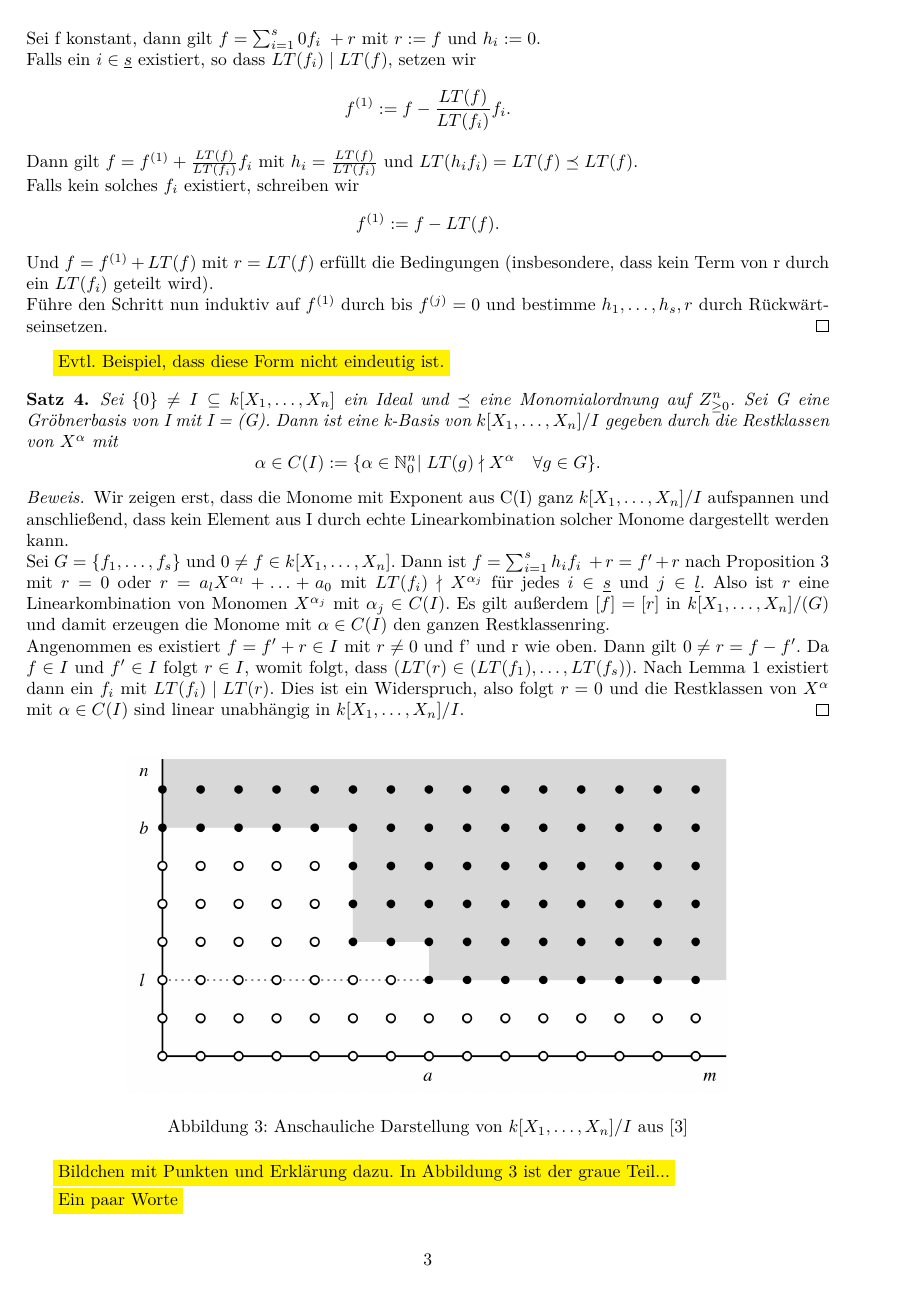
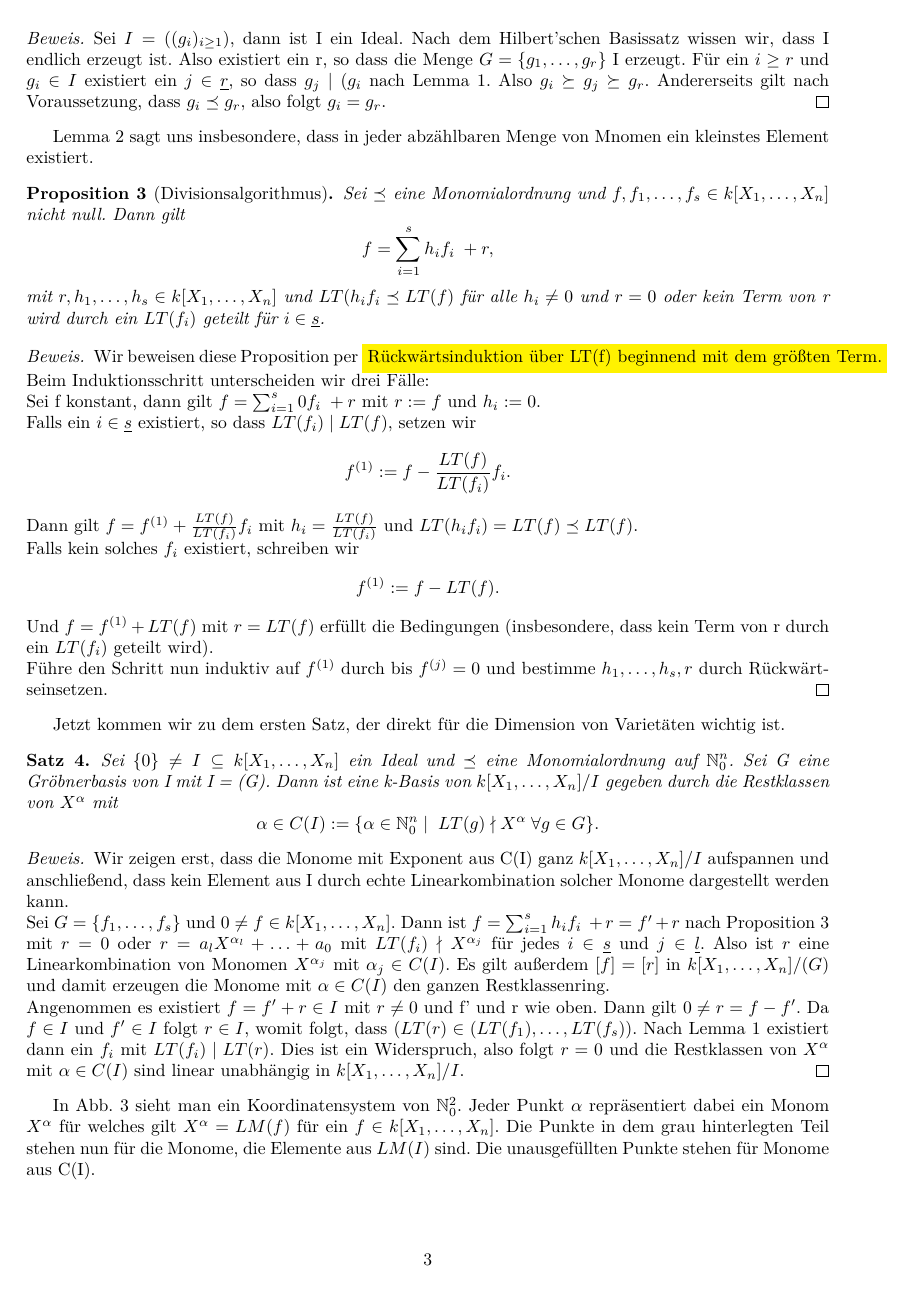
Before and after one commit to emmakatherina/seminar-cobra, a LaTeX document (Dimension.tex): page 3 of 7. The pictures show the PDF file Dimension.pdf that the author committed with the source.

Commit message:
Adding explanatory text to introduction and section 1

```diff
--- a/Dimension.tex
+++ b/Dimension.tex
@@ -70,5 +70,8 @@
 	Im Folgenden interessieren wir uns für die Dimension einer Varietät. Intuitiv würde man
 	die Varietät aus Abb.~\ref{circle} eindimensional und die aus Abb.~\ref{paraboloid}
 	zweidimensional nennen. Bevor wir mit der - etwas längeren - mathematischen Definition einer
-	der Dimension einer Varietät beginnen, betrachten wir zunächst einen etwas leichteren Fall.
+	der Dimension einer Varietät beginnen, betrachten wir zunächst einen etwas leichteren Fall
+	aus \cite{CLOS}.
+	Für das Beispiel brauchen wir die Ebene \(H_x := \{(x,y,z) \in k^3\;|\; x = 0\}\) und die
+	Gerade \(H_{xy} := \{(x,y,z) \in k^3\;|\; x=0 \wedge y=0\}\).
 
@@ -75,0 +83 @@
+		&= (H_y \cup H_z) \cap (H_x \cup H_z) \cap (H_x \cup H_y \cup H_z) \\
@@ -84,4 +100,3 @@
 
 \section{Dimension von Monomidealen}
 
-	\colorbox{yellow}{Ein paar Worte}
@@ -120,8 +135,8 @@
 	\), also folgt \(g_{i} = g_{r}\).
 	\end{proof}
 
-
-	\colorbox{yellow}{Lemma~\ref{1.2.4} sagt uns, dass jede absteigende Kette von Monomen stationär wird und insbesondere in jeder abzählbaren Menge von Monomen ein kleinstes Element existiert.}
+	Lemma~\ref{1.2.4} sagt uns insbesondere, dass in jeder abzählbaren Menge von Mnomen ein
+	kleinstes Element existiert.
 
 
 	\begin{proposition}[Divisionsalgorithmus] \label{1.2.5}
@@ -133,7 +148,7 @@
 	\end{proposition}
 
 	\begin{proof}[Beweis]
-	Wir beweisen diese Proposition per TODO downward Induktion über LT(f). \\
+	Wir beweisen diese Proposition per \colorbox{yellow}{Rückwärtsinduktion über LT(f) beginnend mit dem größten Term.} \\
 	Beim Induktionsschritt unterscheiden wir drei Fälle:\\
 	Sei f konstant, dann gilt \(f = \sum_{i=1}^{s} 0f_{i}\; + r\) mit \(r := f\) und \(h_{i} := 0\). \\
 	Falls ein \(i \in \underline{s}\) existiert, so dass \(LT(f_{i})\;| \; LT(f)\), setzen wir
@@ -148,15 +163,15 @@
 	\end{proof}
 
 
-	\colorbox{yellow}{Evtl. Beispiel, dass diese Form nicht eindeutig ist.}
+	Jetzt kommen wir zu dem ersten Satz, der direkt für die Dimension von Varietäten wichtig ist.
 
 
 	\begin{satz} \label{1.2.8}
 	Sei \(\{0\} \neq I \subseteq \R\) ein Ideal und \(\preceq\) eine Monomialordnung auf
-	\(Z^{n}_{\geq 0}\). Sei G eine Gröbnerbasis von I mit I = (G). Dann ist eine k-Basis von
+	\(\mathbb{N}^{n}_{0}\). Sei G eine Gröbnerbasis von I mit I = (G). Dann ist eine k-Basis von
 	\(\R/I\) gegeben durch die Restklassen von \(X^{\alpha}\) mit
 	\begin{displaymath}
-	\alpha \in C(I) := \{\alpha \in \mathbb{N}^{n}_{0} |\; LT(g) \nmid X^{\alpha}\quad \forall g
+	\alpha \in C(I) := \{\alpha \in \mathbb{N}^{n}_{0}\; |\;\; LT(g) \nmid X^{\alpha}\; \forall g
 	\in G\}.
 	\end{displaymath}
 	\end{satz}
@@ -181,18 +196,17 @@
 	\end{proof}
 
 
+	In Abb.~\ref{dots} sieht man ein Koordinatensystem von \(\mathbb{N}^{2}_{0}\). Jeder Punkt
+	\(\alpha\) repräsentiert dabei ein Monom \(X^{\alpha}\) für welches gilt \(X^{\alpha} = LM(f)\)
+	für ein \(f \in \R\). Die Punkte in dem grau hinterlegten Teil stehen nun für die Monome, die
+	Elemente aus \(LM(I)\) sind. Die unausgefüllten Punkte stehen für Monome aus C(I).
+
 	\begin{figure}[ht]
 		\centering
 		\includegraphics[width=.75\linewidth]{Dots.png}
 		\caption{Anschauliche Darstellung von \(\R/I\) aus \cite{CLOS}}
 		\label{dots}
 	\end{figure}
-
-	\colorbox{yellow}{Bildchen mit Punkten und Erklärung dazu.
-	In Abbildung~\ref{dots} ist der graue Teil...}
-
-
-	\colorbox{yellow}{Ein paar Worte}
 
 
 	\begin{definition} \label{1.2.11}
```
Also changed, not shown: Dimension.pdf, Dimension.tex (28 more changed lines).
